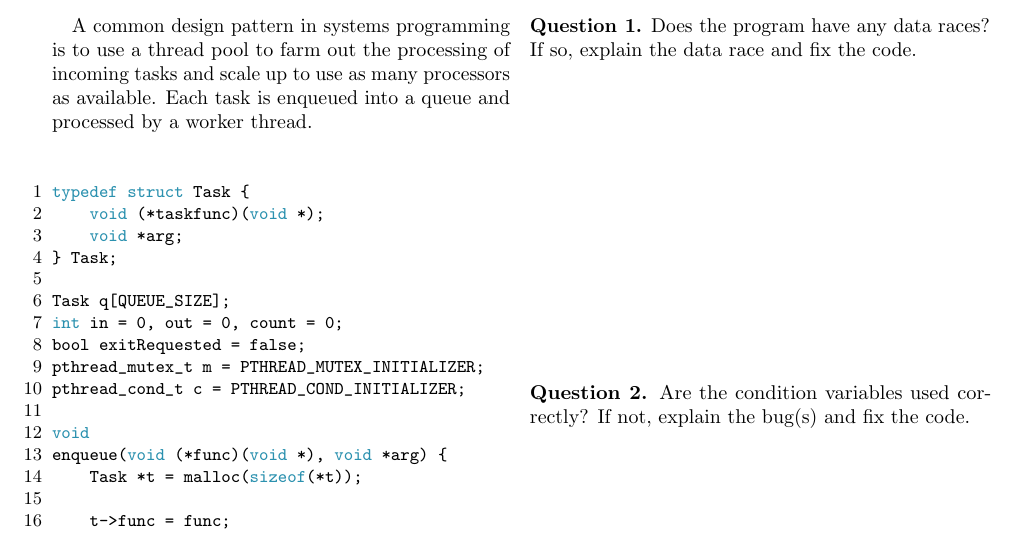
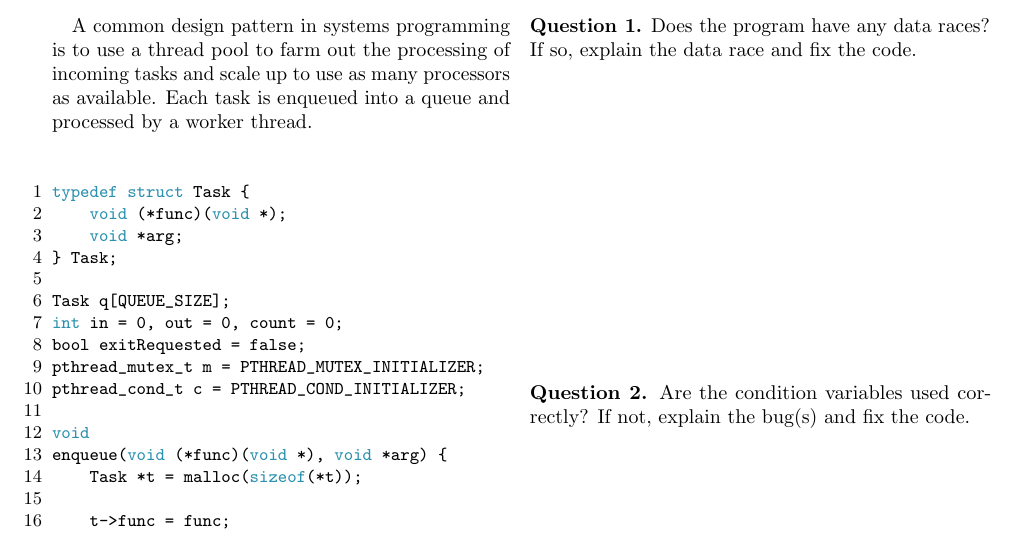
Before and after one commit to rcslab/cs350, a LaTeX document (inclass/concurrency.tex): part of the page, cut so that both start at the same text. Compiled offline with pdfLaTeX.

Commit message:
Fix name in struct.

```diff
--- a/inclass/concurrency.tex
+++ b/inclass/concurrency.tex
@@ -13,7 +13,7 @@ thread.
 
 \begin{lstlisting}[style=CStyle]
 typedef struct Task {
-    void (*taskfunc)(void *);
+    void (*func)(void *);
     void *arg;
 } Task;
 
```
